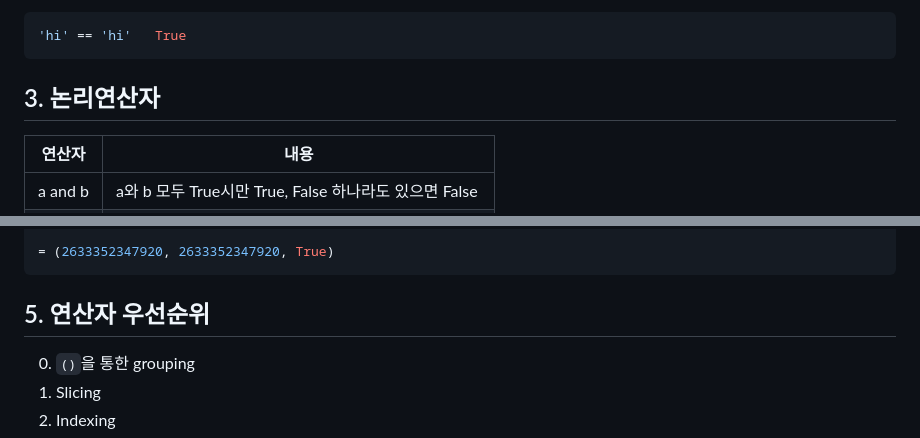
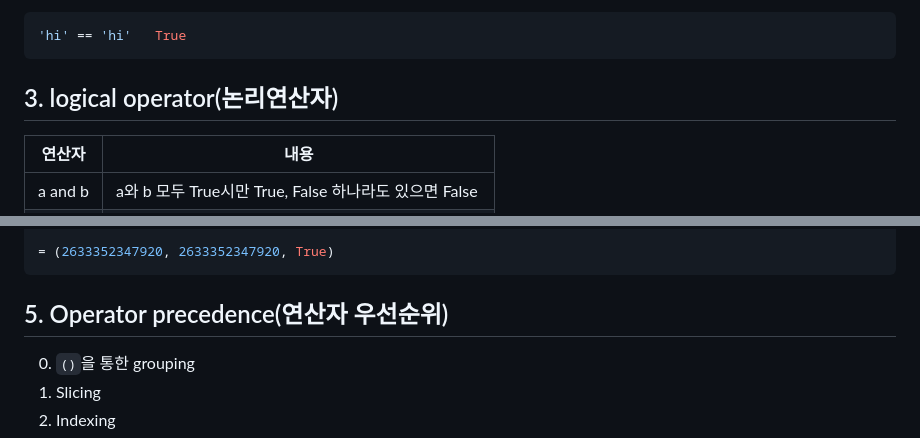
Before and after one commit to devgusdl/TIL, a Markdown page: Python/03_Summary.md, 2 parts joined by grey strips. Rendered like a GitHub page.

````diff
--- a/Python/03_Summary.md
+++ b/Python/03_Summary.md
@@ -58,7 +58,7 @@ type (3 < 1)
 'hi' == 'hi'   True
 ```
 
-## 3. 논리연산자
+## 3. logical operator(논리연산자)
 
 |연산자|내용|
 |---|---|
@@ -146,7 +146,7 @@ id(x), id(y), x is y
 = (2633352347920, 2633352347920, True)
 ```
 
-## 5. 연산자 우선순위
+## 5. Operator precedence(연산자 우선순위)
 
 0. `()`을 통한 grouping
 1. Slicing
````
Also changed, not shown: other parts of Python/03_Summary.md (+5 -5 lines).
